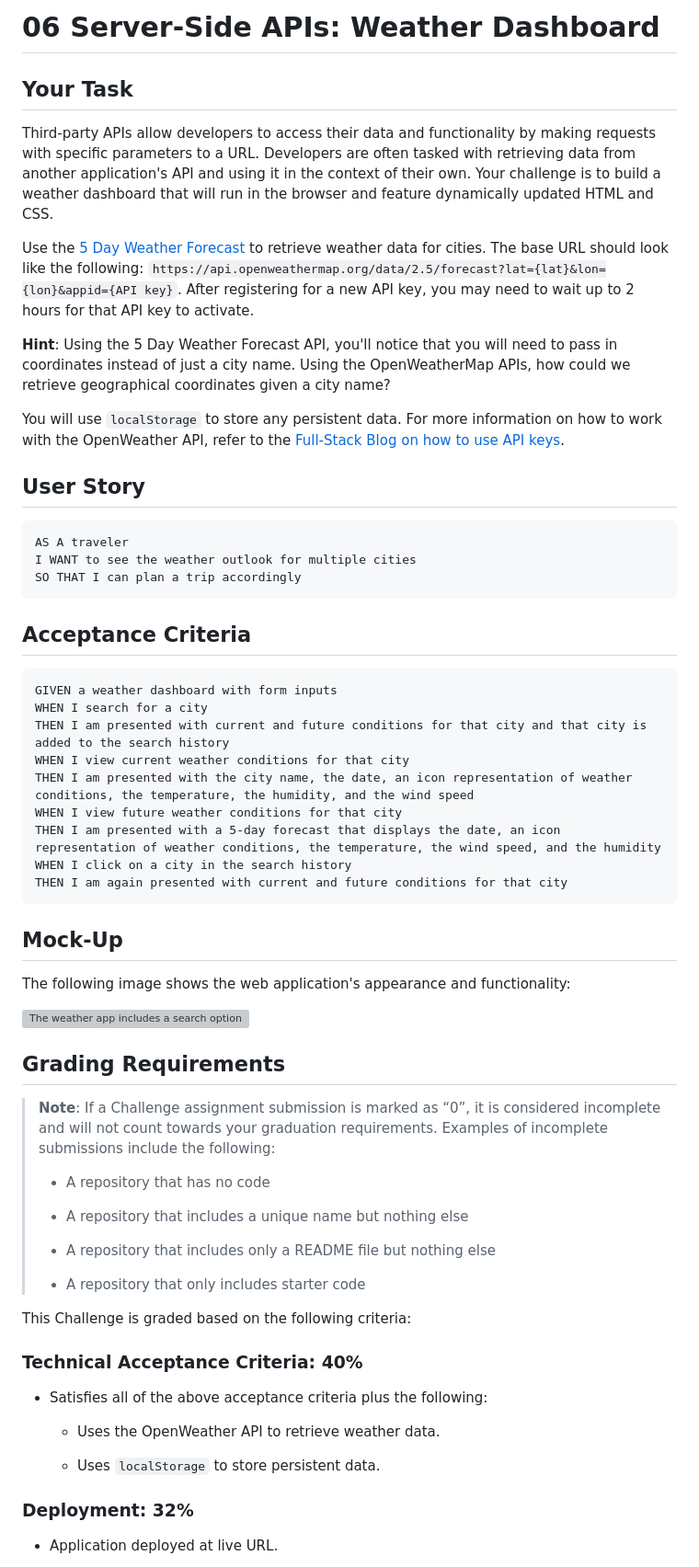
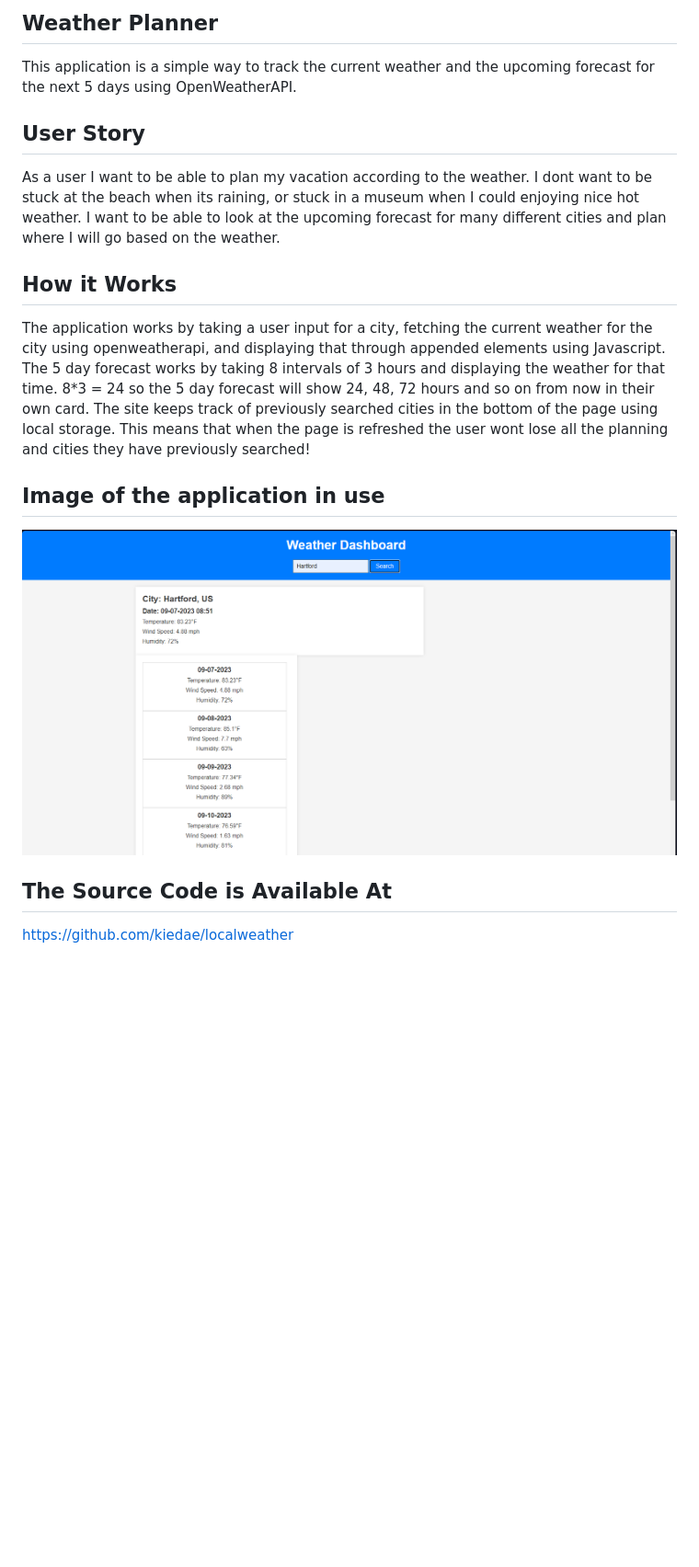
Before and after one commit to kiedae/localweather, a Markdown page: README.MD, the part around the change printed below. Shown: that part at 92% size. Drawn GitHub-style; pictures changed too: image.png (added); blank space fills up the shorter version; grey boxes are pictures that could not be loaded.

````diff
--- a/README.MD
+++ b/README.MD
@@ -1,66 +1,15 @@
-# 06 Server-Side APIs: Weather Dashboard
+## Weather Planner ##
+This application is a simple way to track the current weather and the upcoming forecast for the next 5 days using OpenWeatherAPI.
 
-## Your Task
+## User Story ##
+As a user I want to be able to plan my vacation according to the weather. I dont want to be stuck at the beach when its raining, or stuck in a museum when I could enjoying nice hot weather. I want to be able to look at the upcoming forecast for many different cities and plan where I will go based on the weather.
 
-Third-party APIs allow developers to access their data and functionality by making requests with specific parameters to a URL. Developers are often tasked with retrieving data from another application's API and using it in the context of their own. Your challenge is to build a weather dashboard that will run in the browser and feature dynamically updated HTML and CSS.
+## How it Works ##
+The application works by taking a user input for a city, fetching the current weather for the city using openweatherapi, and displaying that through appended elements using Javascript. The 5 day forecast works by taking 8 intervals of 3 hours and displaying the weather for that time. 8*3 = 24 so the 5 day forecast will show 24, 48, 72 hours and so on from now in their own card. The site keeps track of previously searched cities in the bottom of the page using local storage. This means that when the page is refreshed the user wont lose all the planning and cities they have previously searched!
 
-Use the [5 Day Weather Forecast](https://openweathermap.org/forecast5) to retrieve weather data for cities. The base URL should look like the following: `https://api.openweathermap.org/data/2.5/forecast?lat={lat}&lon={lon}&appid={API key}`. After registering for a new API key, you may need to wait up to 2 hours for that API key to activate.
+## Image of the application in use ##
+![Alt text](image.png)
 
-**Hint**: Using the 5 Day Weather Forecast API, you'll notice that you will need to pass in coordinates instead of just a city name. Using the OpenWeatherMap APIs, how could we retrieve geographical coordinates given a city name?
+## The Source Code is Available At ##
+https://github.com/kiedae/localweather
 
-You will use `localStorage` to store any persistent data. For more information on how to work with the OpenWeather API, refer to the [Full-Stack Blog on how to use API keys](https://coding-boot-camp.github.io/full-stack/apis/how-to-use-api-keys).
-
-## User Story
-
-```
-AS A traveler
-I WANT to see the weather outlook for multiple cities
-SO THAT I can plan a trip accordingly
-```
-
-## Acceptance Criteria
-
-```
-GIVEN a weather dashboard with form inputs
-WHEN I search for a city
-THEN I am presented with current and future conditions for that city and that city is added to the search history
-WHEN I view current weather conditions for that city
-THEN I am presented with the city name, the date, an icon representation of weather conditions, the temperature, the humidity, and the wind speed
-WHEN I view future weather conditions for that city
-THEN I am presented with a 5-day forecast that displays the date, an icon representation of weather conditions, the temperature, the wind speed, and the humidity
-WHEN I click on a city in the search history
-THEN I am again presented with current and future conditions for that city
-```
-
-## Mock-Up
-
-The following image shows the web application's appearance and functionality:
-
-![The weather app includes a search option, a list of cities, and a five-day forecast and current weather conditions for Atlanta.](./Assets/06-server-side-apis-homework-demo.png)
-
-## Grading Requirements
-
-> **Note**: If a Challenge assignment submission is marked as “0”, it is considered incomplete and will not count towards your graduation requirements. Examples of incomplete submissions include the following:
->
-> * A repository that has no code
->
-> * A repository that includes a unique name but nothing else
->
-> * A repository that includes only a README file but nothing else
->
-> * A repository that only includes starter code
-
-This Challenge is graded based on the following criteria:
-
-### Technical Acceptance Criteria: 40%
-
-* Satisfies all of the above acceptance criteria plus the following:
-
-    * Uses the OpenWeather API to retrieve weather data.
-
-    * Uses `localStorage` to store persistent data.
-
-### Deployment: 32%
-
-* Application deployed at live URL.
-
````
Also changed, not shown: other parts of README.MD (+2 -36 lines).
